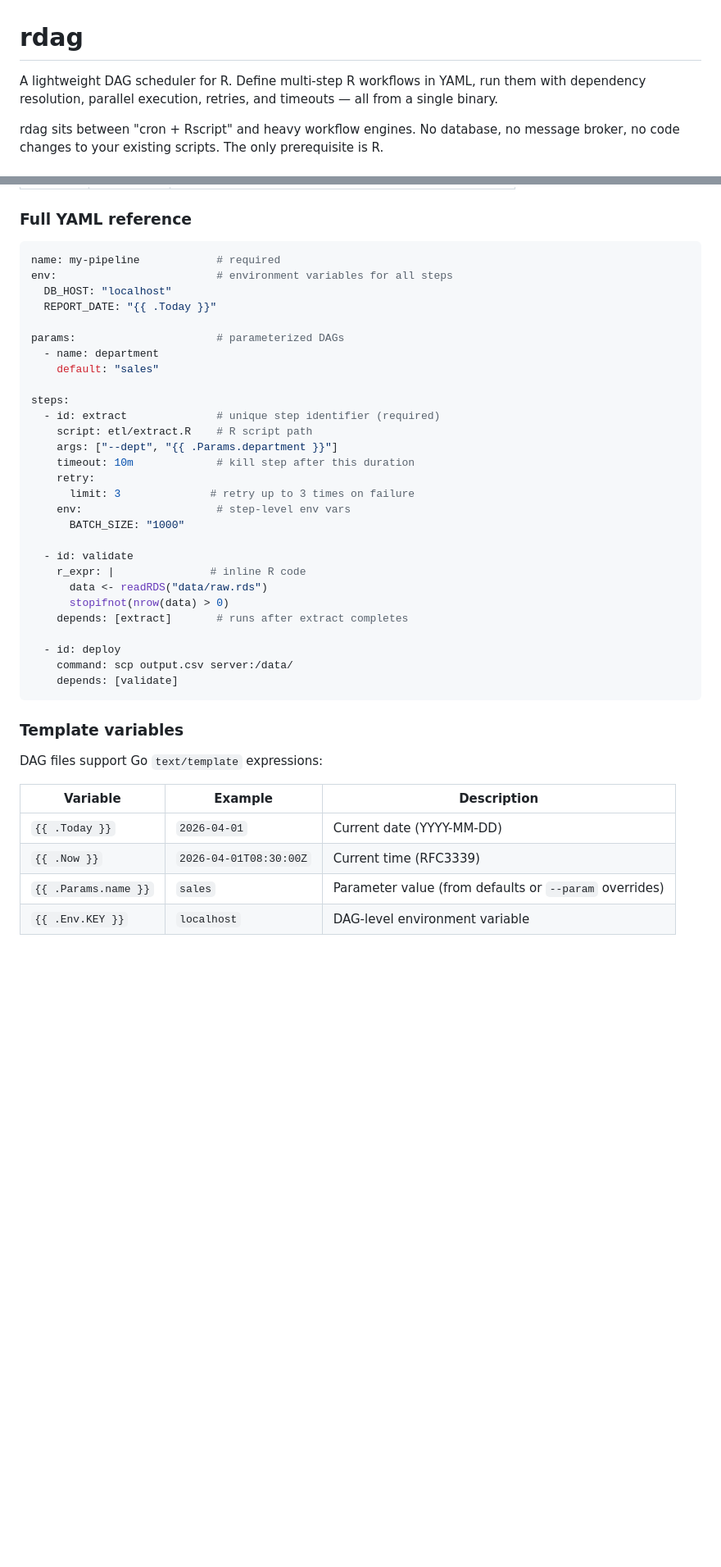
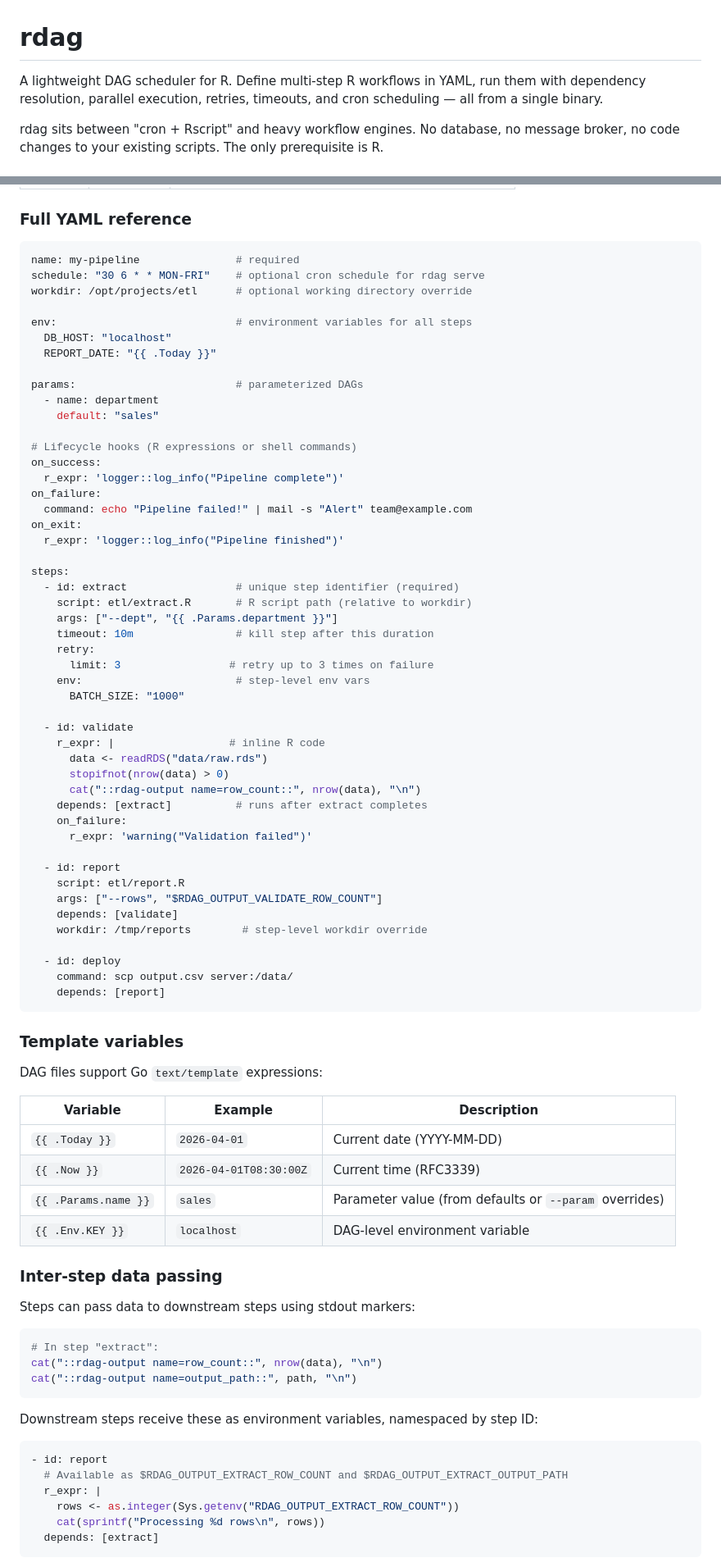
Before and after one commit to cynkra/daggle, a Markdown page: README.md, 2 parts joined by grey strips. Shown at 82% size. GitHub-like rendering; blank space fills up the shorter version.

````diff
--- a/README.md
+++ b/README.md
@@ -1,6 +1,6 @@
 # rdag
 
-A lightweight DAG scheduler for R. Define multi-step R workflows in YAML, run them with dependency resolution, parallel execution, retries, and timeouts — all from a single binary.
+A lightweight DAG scheduler for R. Define multi-step R workflows in YAML, run them with dependency resolution, parallel execution, retries, timeouts, and cron scheduling — all from a single binary.
 
 rdag sits between "cron + Rscript" and heavy workflow engines. No database, no message broker, no code changes to your existing scripts. The only prerequisite is R.
 
@@ -70,34 +70,54 @@ Every step is assumed to be R unless stated otherwise. Three step types are supp
 ### Full YAML reference
 
 ```yaml
-name: my-pipeline            # required
-env:                         # environment variables for all steps
+name: my-pipeline               # required
+schedule: "30 6 * * MON-FRI"    # optional cron schedule for rdag serve
+workdir: /opt/projects/etl      # optional working directory override
+
+env:                            # environment variables for all steps
   DB_HOST: "localhost"
   REPORT_DATE: "{{ .Today }}"
 
-params:                      # parameterized DAGs
+params:                         # parameterized DAGs
   - name: department
     default: "sales"
 
+# Lifecycle hooks (R expressions or shell commands)
+on_success:
+  r_expr: 'logger::log_info("Pipeline complete")'
+on_failure:
+  command: echo "Pipeline failed!" | mail -s "Alert" team@example.com
+on_exit:
+  r_expr: 'logger::log_info("Pipeline finished")'
+
 steps:
-  - id: extract              # unique step identifier (required)
-    script: etl/extract.R    # R script path
+  - id: extract                 # unique step identifier (required)
+    script: etl/extract.R       # R script path (relative to workdir)
     args: ["--dept", "{{ .Params.department }}"]
-    timeout: 10m             # kill step after this duration
+    timeout: 10m                # kill step after this duration
     retry:
-      limit: 3              # retry up to 3 times on failure
-    env:                     # step-level env vars
+      limit: 3                 # retry up to 3 times on failure
+    env:                        # step-level env vars
       BATCH_SIZE: "1000"
 
   - id: validate
-    r_expr: |               # inline R code
+    r_expr: |                  # inline R code
       data <- readRDS("data/raw.rds")
       stopifnot(nrow(data) > 0)
-    depends: [extract]       # runs after extract completes
+      cat("::rdag-output name=row_count::", nrow(data), "\n")
+    depends: [extract]          # runs after extract completes
+    on_failure:
+      r_expr: 'warning("Validation failed")'
+
+  - id: report
+    script: etl/report.R
+    args: ["--rows", "$RDAG_OUTPUT_VALIDATE_ROW_COUNT"]
+    depends: [validate]
+    workdir: /tmp/reports        # step-level workdir override
 
   - id: deploy
     command: scp output.csv server:/data/
-    depends: [validate]
+    depends: [report]
 ```
 
 ### Template variables
@@ -111,3 +131,24 @@ DAG files support Go `text/template` expressions:
 | `{{ .Params.name }}` | `sales` | Parameter value (from defaults or `--param` overrides) |
 | `{{ .Env.KEY }}` | `localhost` | DAG-level environment variable |
 
+### Inter-step data passing
+
+Steps can pass data to downstream steps using stdout markers:
+
+```r
+# In step "extract":
+cat("::rdag-output name=row_count::", nrow(data), "\n")
+cat("::rdag-output name=output_path::", path, "\n")
+```
+
+Downstream steps receive these as environment variables, namespaced by step ID:
+
+```yaml
+- id: report
+  # Available as $RDAG_OUTPUT_EXTRACT_ROW_COUNT and $RDAG_OUTPUT_EXTRACT_OUTPUT_PATH
+  r_expr: |
+    rows <- as.integer(Sys.getenv("RDAG_OUTPUT_EXTRACT_ROW_COUNT"))
+    cat(sprintf("Processing %d rows\n", rows))
+  depends: [extract]
+```
+
````
Also changed, not shown: other parts of README.md (+82 -3 lines), docs/phase1.md (added, +96 -0 lines).
